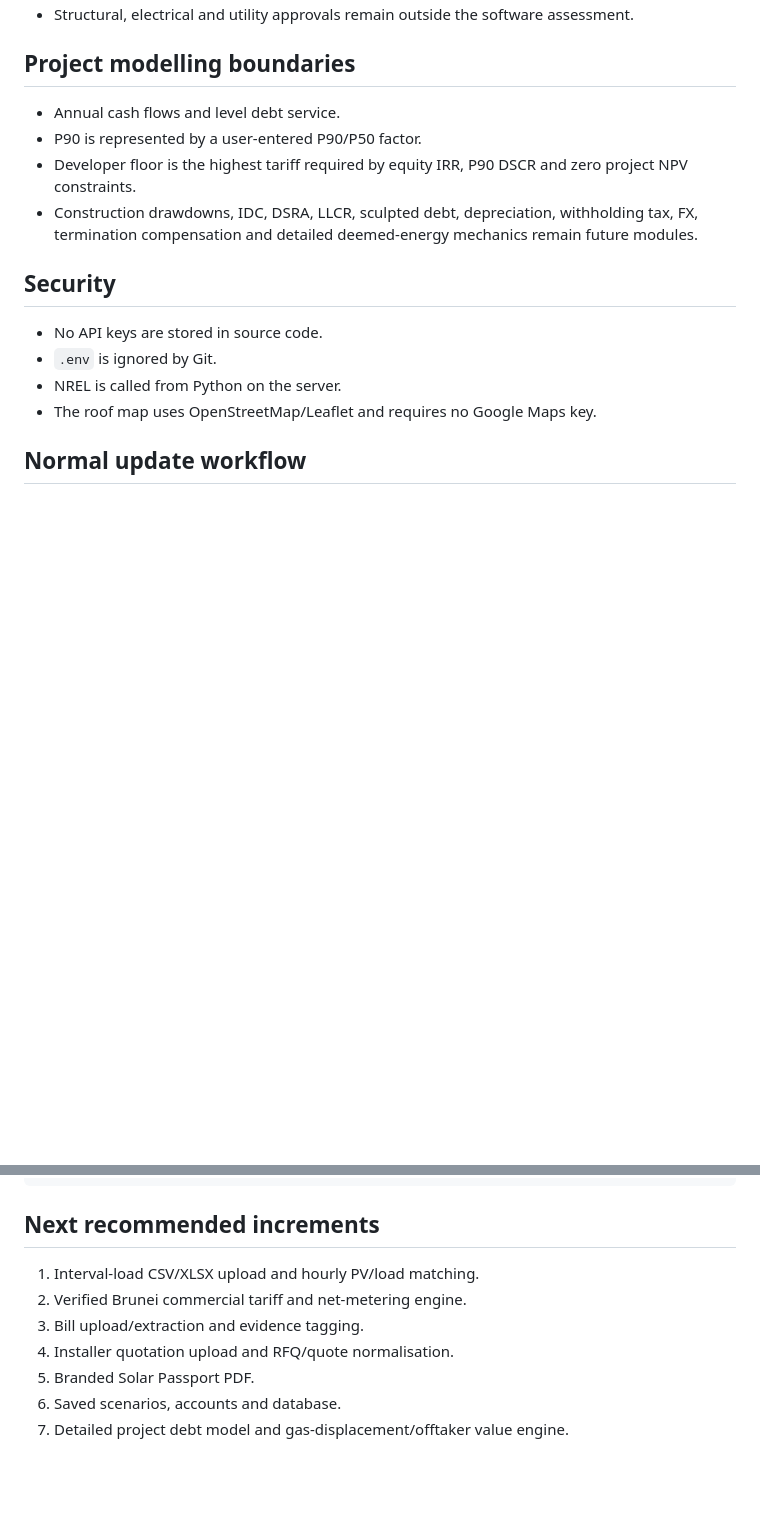
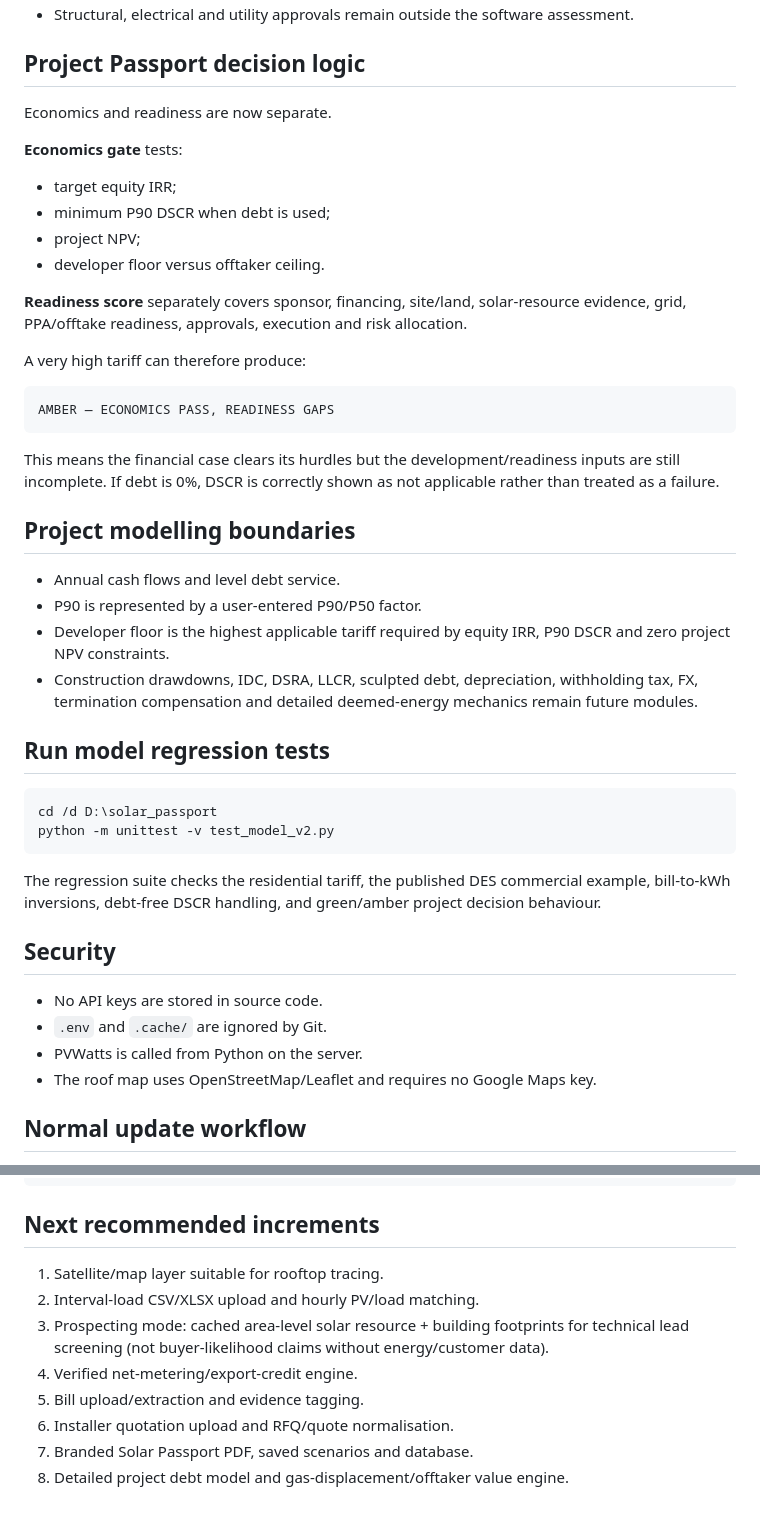
Before and after one commit to coralareef/solar-passport, a Markdown page: README.md, 2 parts joined by grey strips. Drawn GitHub-style; blank space fills up the shorter version.

````diff
--- a/README.md
+++ b/README.md
@@ -76,17 +81,47 @@ The user does not need to choose a sizing objective.
 - Structural, electrical and utility approvals remain outside the software assessment.
+
+## Project Passport decision logic
+
+Economics and readiness are now separate.
+
+**Economics gate** tests:
+
+- target equity IRR;
+- minimum P90 DSCR when debt is used;
+- project NPV;
+- developer floor versus offtaker ceiling.
+
+**Readiness score** separately covers sponsor, financing, site/land, solar-resource evidence, grid, PPA/offtake readiness, approvals, execution and risk allocation.
+
+A very high tariff can therefore produce:
+
+```text
+AMBER — ECONOMICS PASS, READINESS GAPS
+```
+
+This means the financial case clears its hurdles but the development/readiness inputs are still incomplete. If debt is 0%, DSCR is correctly shown as not applicable rather than treated as a failure.
 
 ## Project modelling boundaries
 
 - Annual cash flows and level debt service.
 - P90 is represented by a user-entered P90/P50 factor.
-- Developer floor is the highest tariff required by equity IRR, P90 DSCR and zero project NPV constraints.
+- Developer floor is the highest applicable tariff required by equity IRR, P90 DSCR and zero project NPV constraints.
 - Construction drawdowns, IDC, DSRA, LLCR, sculpted debt, depreciation, withholding tax, FX, termination compensation and detailed deemed-energy mechanics remain future modules.
+
+## Run model regression tests
+
+```bat
+cd /d D:\solar_passport
+python -m unittest -v test_model_v2.py
+```
+
+The regression suite checks the residential tariff, the published DES commercial example, bill-to-kWh inversions, debt-free DSCR handling, and green/amber project decision behaviour.
 
 ## Security
 
 - No API keys are stored in source code.
-- `.env` is ignored by Git.
-- NREL is called from Python on the server.
+- `.env` and `.cache/` are ignored by Git.
+- PVWatts is called from Python on the server.
 - The roof map uses OpenStreetMap/Leaflet and requires no Google Maps key.
 
 ## Normal update workflow
@@ -110,10 +145,11 @@ git push
 
 ## Next recommended increments
 
-1. Interval-load CSV/XLSX upload and hourly PV/load matching.
-2. Verified Brunei commercial tariff and net-metering engine.
-3. Bill upload/extraction and evidence tagging.
-4. Installer quotation upload and RFQ/quote normalisation.
-5. Branded Solar Passport PDF.
-6. Saved scenarios, accounts and database.
-7. Detailed project debt model and gas-displacement/offtaker value engine.
+1. Satellite/map layer suitable for rooftop tracing.
+2. Interval-load CSV/XLSX upload and hourly PV/load matching.
+3. Prospecting mode: cached area-level solar resource + building footprints for technical lead screening (not buyer-likelihood claims without energy/customer data).
+4. Verified net-metering/export-credit engine.
+5. Bill upload/extraction and evidence tagging.
+6. Installer quotation upload and RFQ/quote normalisation.
+7. Branded Solar Passport PDF, saved scenarios and database.
+8. Detailed project debt model and gas-displacement/offtaker value engine.
````
Also changed, not shown: other parts of README.md (+34 -29 lines).
